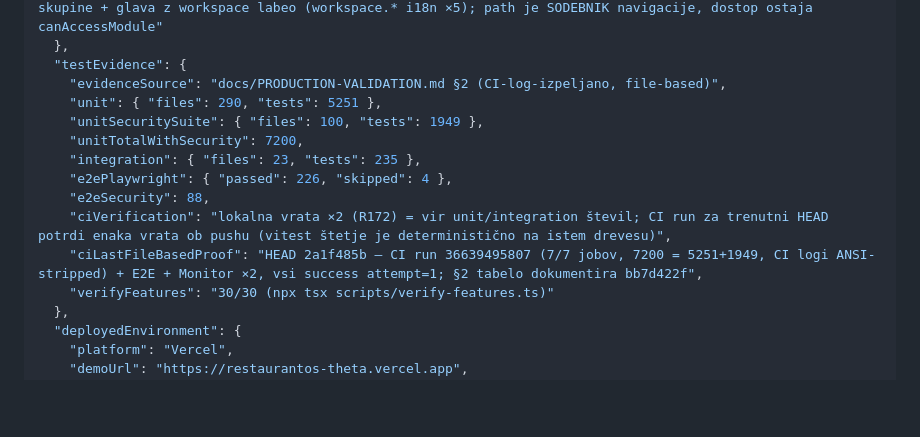
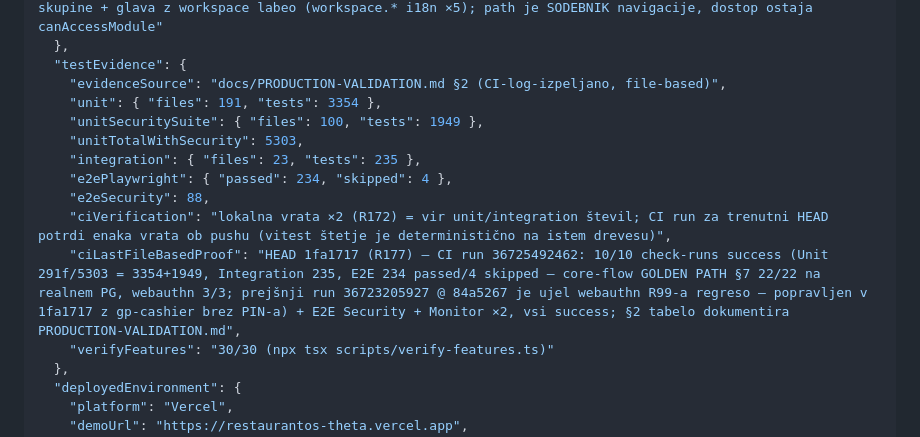
Before and after one commit to markec12345678/restaurantos, a Markdown page: docs/PRODUCT-STATUS.md, the part around the change. Rendered like a GitHub page; blank space fills up the shorter version.

Commit message:
R177-c (doc truth): PRODUCT-STATUS testEvidence = CI-log številke @ 1fa1717 (run 36725492462, 10/10): unit 191f/3354 + security 100f/1949 = 5303 total (razčlenitev: test:unit vključuje security suite; prejšnji 290f/5251+1949=7200 je bil zastarel/dvojni naboj), e2ePlaywright 226→234 passed (4 skipped nespremenjeno) — core-flow GOLDEN PATH §7 22/22 na realnem PG; ciLastFileBasedProof → 1fa1717. Drift-gate: product-status test zelen (notranja konsistenca 3354+1949=5303).

```diff
--- a/docs/PRODUCT-STATUS.md
+++ b/docs/PRODUCT-STATUS.md
@@ -40,14 +40,14 @@
   },
   "testEvidence": {
     "evidenceSource": "docs/PRODUCTION-VALIDATION.md §2 (CI-log-izpeljano, file-based)",
-    "unit": { "files": 290, "tests": 5251 },
+    "unit": { "files": 191, "tests": 3354 },
     "unitSecuritySuite": { "files": 100, "tests": 1949 },
-    "unitTotalWithSecurity": 7200,
+    "unitTotalWithSecurity": 5303,
     "integration": { "files": 23, "tests": 235 },
-    "e2ePlaywright": { "passed": 226, "skipped": 4 },
+    "e2ePlaywright": { "passed": 234, "skipped": 4 },
     "e2eSecurity": 88,
     "ciVerification": "lokalna vrata ×2 (R172) = vir unit/integration števil; CI run za trenutni HEAD potrdi enaka vrata ob pushu (vitest štetje je deterministično na istem drevesu)",
-    "ciLastFileBasedProof": "HEAD 2a1f485b — CI run 36639495807 (7/7 jobov, 7200 = 5251+1949, CI logi ANSI-stripped) + E2E + Monitor ×2, vsi success attempt=1; §2 tabelo dokumentira bb7d422f",
+    "ciLastFileBasedProof": "HEAD 1fa1717 (R177) — CI run 36725492462: 10/10 check-runs success (Unit 291f/5303 = 3354+1949, Integration 235, E2E 234 passed/4 skipped — core-flow GOLDEN PATH §7 22/22 na realnem PG, webauthn 3/3; prejšnji run 36723205927 @ 84a5267 je ujel webauthn R99-a regreso — popravljen v 1fa1717 z gp-cashier brez PIN-a) + E2E Security + Monitor ×2, vsi success; §2 tabelo dokumentira PRODUCTION-VALIDATION.md",
     "verifyFeatures": "30/30 (npx tsx scripts/verify-features.ts)"
   },
   "deployedEnvironment": {
```
